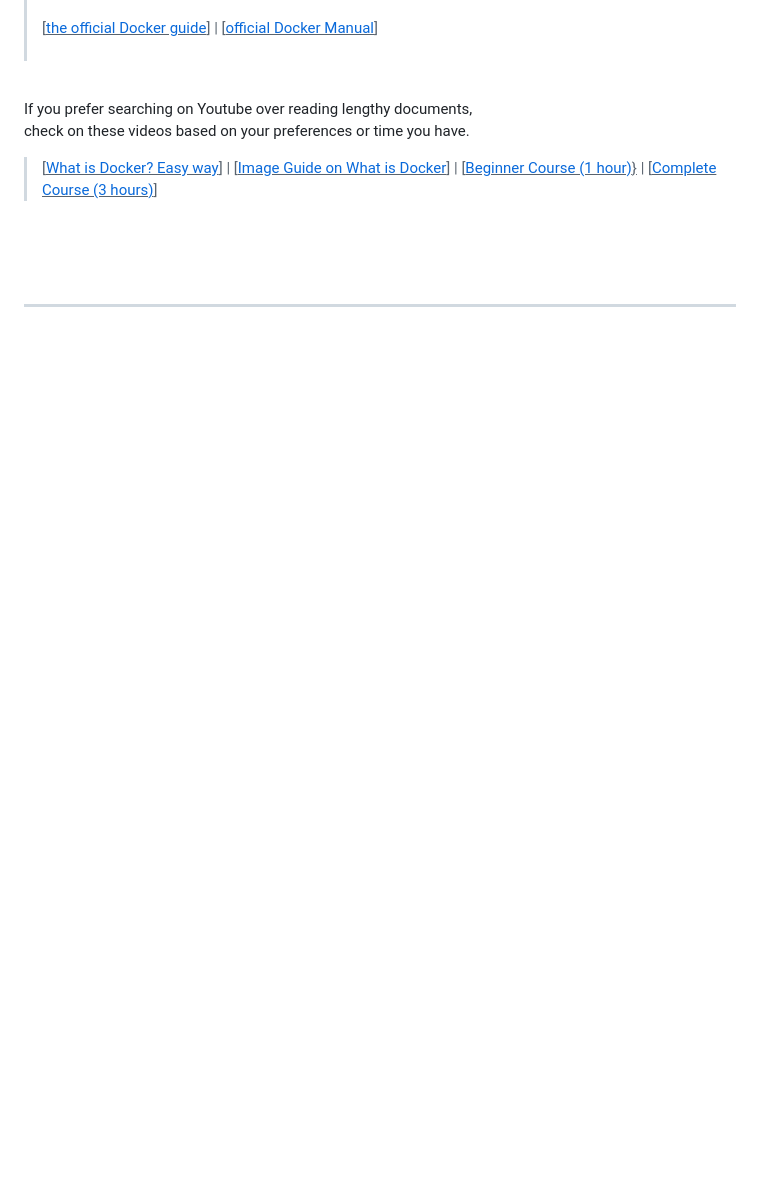
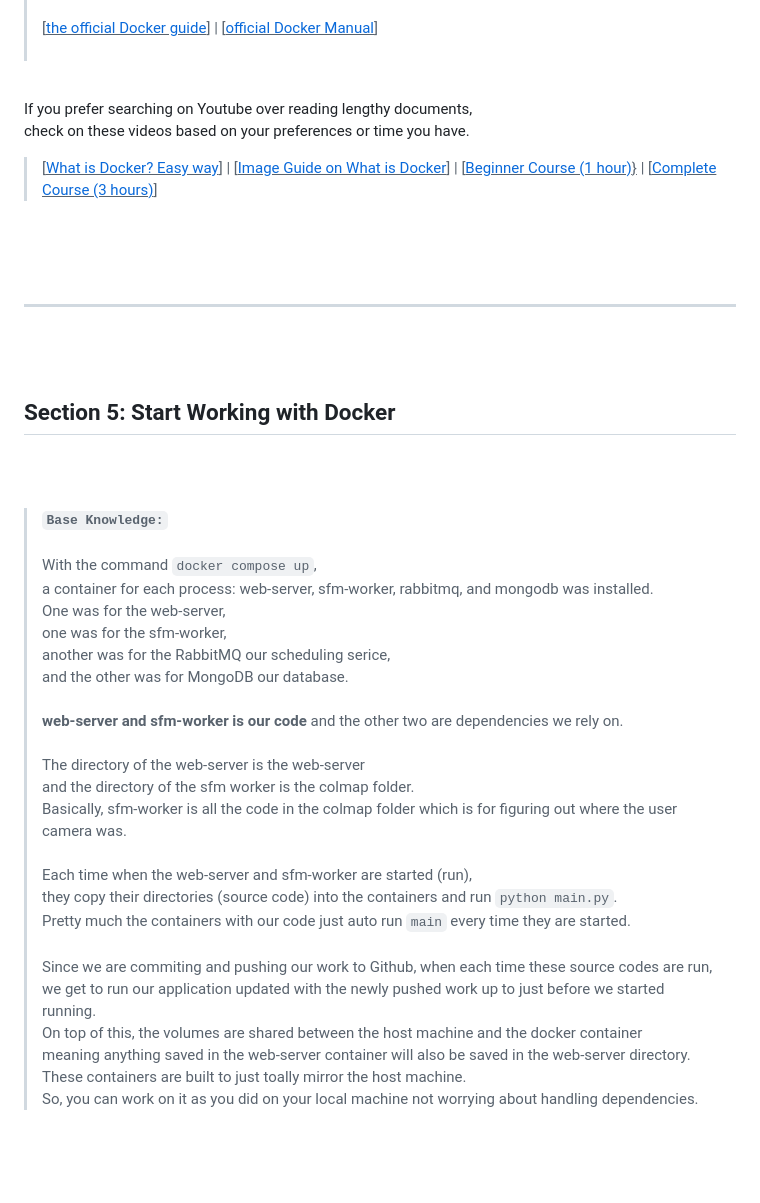
Before and after one commit to NeRF-or-Nothing/vidtonerf, a Markdown page: README_guide.md, the part around the change printed below. GitHub-like rendering; blank space fills up the shorter version.

Commit message:
section 5 base knowledge

```diff
--- a/README_guide.md
+++ b/README_guide.md
@@ -253,3 +253,26 @@ check on these videos based on your preferences or time you have.<br>
 ---
 
 <br><br>
+
+## Section 5: Start Working with Docker
+
+<br><br>
+
+> **`Base Knowledge:`**<br><br>
+> With the command `docker compose up`,<br>
+> a container for each process: web-server, sfm-worker, rabbitmq, and mongodb was installed.<br>
+> One was for the web-server, <br>one was for the sfm-worker,<br>
+> another was for the RabbitMQ our scheduling serice, <br>and the other was for MongoDB our database.<br><br>
+> **web-server and sfm-worker is our code** and the other two are dependencies we rely on.<br><br>
+> The directory of the web-server is the web-server <br>and the directory of the sfm worker is the colmap folder.<br>
+> Basically, sfm-worker is all the code in the colmap folder which is for figuring out where the user camera was.<br><br>
+> Each time when the web-server and sfm-worker are started (run),<br>
+> they copy their directories (source code) into the containers and run `python main.py`.<br>
+> Pretty much the containers with our code just auto run `main` every time they are started.<br><br>
+> Since we are commiting and pushing our work to Github, when each time these source codes are run,<br>
+> we get to run our application updated with the newly pushed work up to just before we started running.<br>
+> On top of this, the volumes are shared between the host machine and the docker container<br>
+> meaning anything saved in the web-server container will also be saved in the web-server directory.<br>
+> These containers are built to just toally mirror the host machine.<br>
+> So, you can work on it as you did on your local machine not worrying about handling dependencies.
+
```
Also changed, not shown: other parts of README_guide.md (+5 -0 lines).
